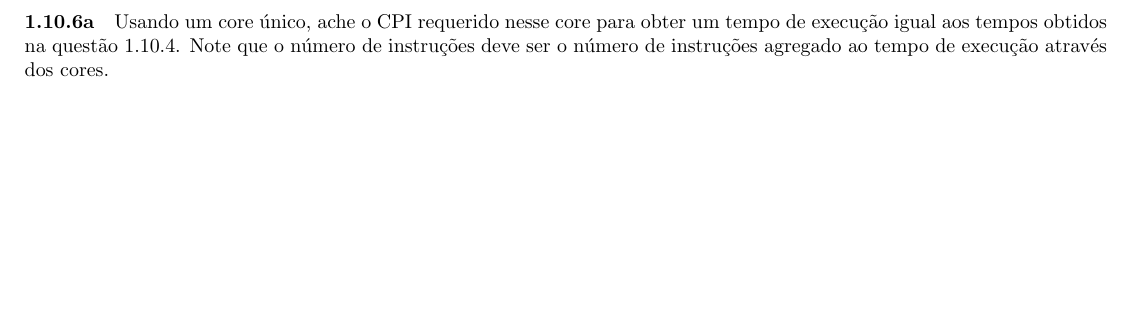
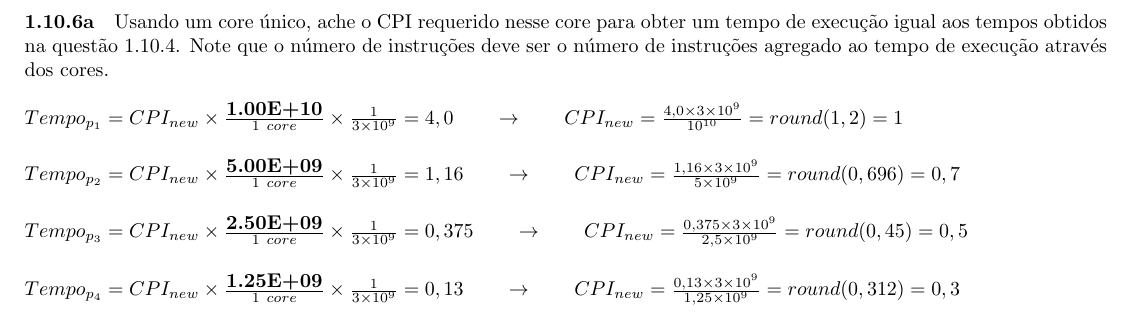
Before and after one commit to tonussi/org, a LaTeX document (performance/performance.tex): part of page 12 of 12 before the commit and part of page 13 of 13 after it, cut so that both start at the same text, the shorter picture padded with empty space. Compiled offline with pdfLaTeX.

Commit message:
Finish him

```diff
--- a/performance/performance.tex
+++ b/performance/performance.tex
@@ -705,6 +706,20 @@ obter um tempo de execução igual aos tempos obtidos na questão 1.10.4. Note q
 o número de instruções deve ser o número de instruções agregado ao tempo de
 execução através dos cores.
 
+$Tempo_{p_{1}} = CPI_{new} \times \frac{\textbf{1.00E+10}}{1\ core} \times
+\frac{1}{3 \times 10^{9}} = 4,0 \qquad \rightarrow \qquad CPI_{new} = \frac{4,0
+\times 3 \times 10^{9}}{10^{10}} = round(1,2) = 1$
 
+$Tempo_{p_{2}} = CPI_{new} \times \frac{\textbf{5.00E+09}}{1\ core} \times
+\frac{1}{3 \times 10^{9}} = 1,16 \qquad \rightarrow \qquad CPI_{new} =
+\frac{1,16 \times 3 \times 10^{9}}{5 \times 10^{9}} = round(0,696) = 0,7$
+
+$Tempo_{p_{3}} = CPI_{new} \times \frac{\textbf{2.50E+09}}{1\ core} \times
+\frac{1}{3 \times 10^{9}} = 0,375 \qquad \rightarrow \qquad CPI_{new} =
+\frac{0,375 \times 3 \times 10^{9}}{2,5 \times 10^{9}} = round(0,45) = 0,5$
+
+$Tempo_{p_{4}} = CPI_{new} \times \frac{\textbf{1.25E+09}}{1\ core} \times
+\frac{1}{3 \times 10^{9}} = 0,13 \qquad \rightarrow \qquad CPI_{new} =
+\frac{0,13 \times 3 \times 10^{9}}{1,25 \times 10^{9}} = round(0,312) = 0,3$
 
 \end{document}
```
Also changed, not shown: performance/performance.pdf, performance/performance.tex (1 more changed lines).
